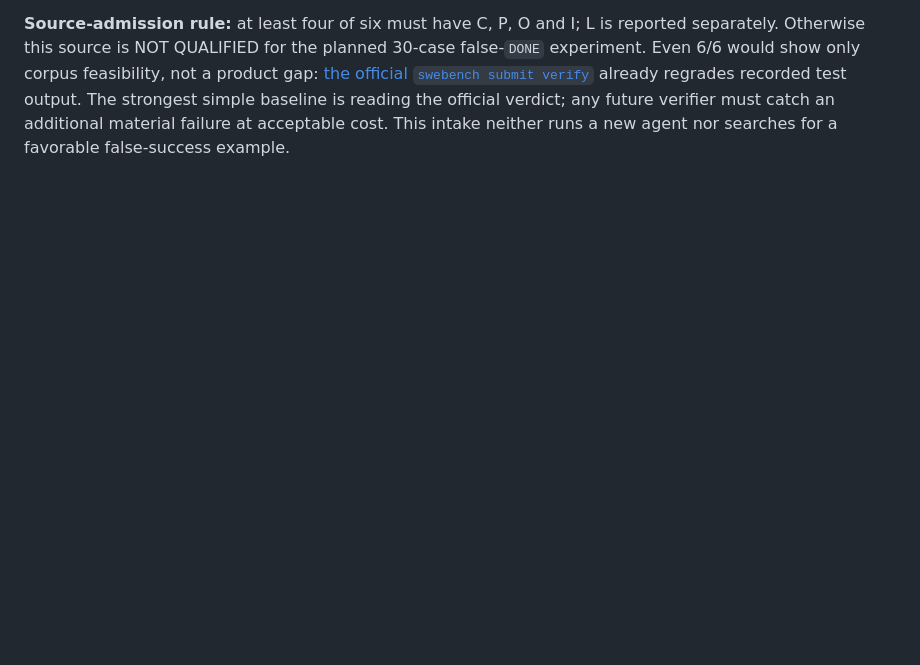
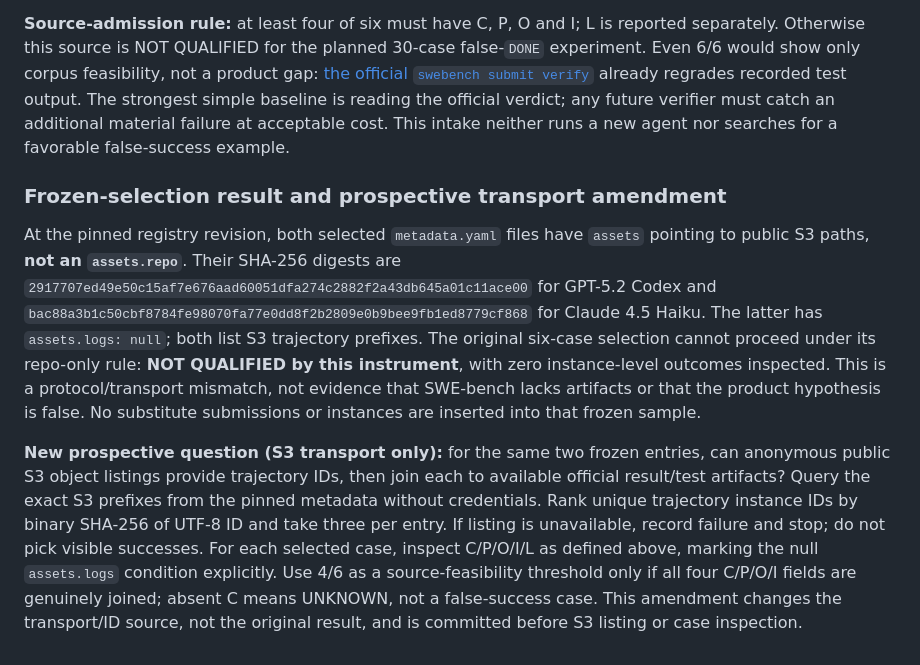
Before and after one commit to EldosZhupanov/ising_engine, a Markdown page: research/HYPODIVE_TRIAGE.md, the part around the change. Drawn GitHub-style; blank space fills up the shorter version.

Commit message:
research: Record S3 transport amendment before artifact check

```diff
--- a/research/HYPODIVE_TRIAGE.md
+++ b/research/HYPODIVE_TRIAGE.md
@@ -830,3 +830,29 @@ already regrades recorded test output. The strongest simple baseline is reading
 the official verdict; any future verifier must catch an additional material
 failure at acceptable cost. This intake neither runs a new agent nor searches
 for a favorable false-success example.
+
+### Frozen-selection result and prospective transport amendment
+
+At the pinned registry revision, both selected `metadata.yaml` files have
+`assets` pointing to public S3 paths, **not an `assets.repo`**. Their SHA-256
+digests are `2917707ed49e50c15af7e676aad60051dfa274c2882f2a43db645a01c11ace00`
+for GPT-5.2 Codex and
+`bac88a3b1c50cbf8784fe98070fa77e0dd8f2b2809e0b9bee9fb1ed8779cf868`
+for Claude 4.5 Haiku. The latter has `assets.logs: null`; both list S3
+trajectory prefixes. The original six-case selection cannot proceed under its
+repo-only rule: **NOT QUALIFIED by this instrument**, with zero instance-level
+outcomes inspected. This is a protocol/transport mismatch, not evidence that
+SWE-bench lacks artifacts or that the product hypothesis is false. No substitute
+submissions or instances are inserted into that frozen sample.
+
+**New prospective question (S3 transport only):** for the same two frozen
+entries, can anonymous public S3 object listings provide trajectory IDs, then
+join each to available official result/test artifacts? Query the exact S3
+prefixes from the pinned metadata without credentials. Rank unique trajectory
+instance IDs by binary SHA-256 of UTF-8 ID and take three per entry. If listing
+is unavailable, record failure and stop; do not pick visible successes. For
+each selected case, inspect C/P/O/I/L as defined above, marking the null
+`assets.logs` condition explicitly. Use 4/6 as a source-feasibility threshold
+only if all four C/P/O/I fields are genuinely joined; absent C means UNKNOWN,
+not a false-success case. This amendment changes the transport/ID source, not
+the original result, and is committed before S3 listing or case inspection.
```
